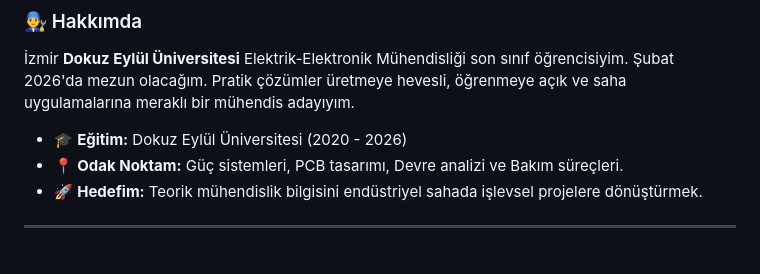
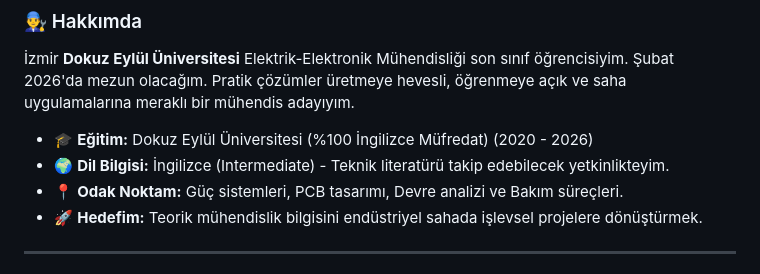
Before and after one commit to celikmustafaee/celikmustafaee, a Markdown page: README.md, the part around the change. GitHub-like rendering.

```diff
--- a/README.md
+++ b/README.md
@@ -9,7 +9,8 @@
 ### 👨‍🔧 Hakkımda
 İzmir **Dokuz Eylül Üniversitesi** Elektrik-Elektronik Mühendisliği son sınıf öğrencisiyim. Şubat 2026'da mezun olacağım. Pratik çözümler üretmeye hevesli, öğrenmeye açık ve saha uygulamalarına meraklı bir mühendis adayıyım.
 
-* 🎓 **Eğitim:** Dokuz Eylül Üniversitesi (2020 - 2026)
+* 🎓 **Eğitim:** Dokuz Eylül Üniversitesi (%100 İngilizce Müfredat) (2020 - 2026)
+* 🌍 **Dil Bilgisi:** İngilizce (Intermediate) - Teknik literatürü takip edebilecek yetkinlikteyim.
 * 📍 **Odak Noktam:** Güç sistemleri, PCB tasarımı, Devre analizi ve Bakım süreçleri.
 * 🚀 **Hedefim:** Teorik mühendislik bilgisini endüstriyel sahada işlevsel projelere dönüştürmek.
 
```
